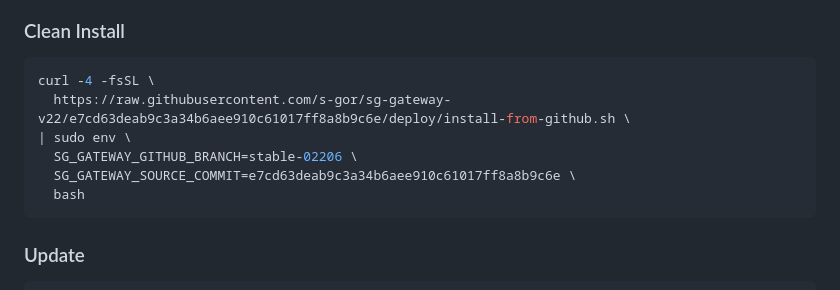
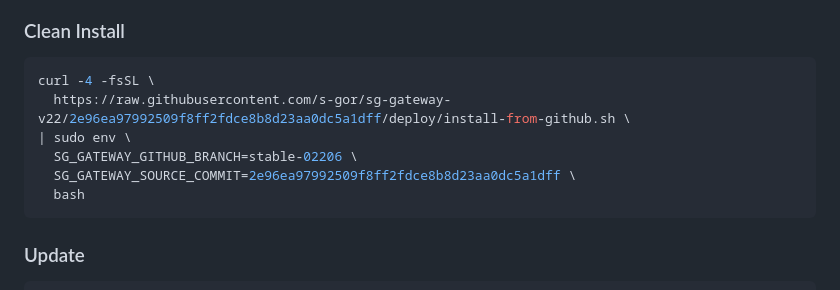
Before and after one commit to s-gor/sg-gateway-v22, a Markdown page: PUBLICATION-02206.md, the part around the change. Rendered like a GitHub page.

Commit message:
docs: pin clean install to quiet installer

````diff
--- a/PUBLICATION-02206.md
+++ b/PUBLICATION-02206.md
@@ -43,10 +43,10 @@
 
 ```bash
 curl -4 -fsSL \
-  https://raw.githubusercontent.com/s-gor/sg-gateway-v22/e7cd63deab9c3a34b6aee910c61017ff8a8b9c6e/deploy/install-from-github.sh \
+  https://raw.githubusercontent.com/s-gor/sg-gateway-v22/2e96ea97992509f8ff2fdce8b8d23aa0dc5a1dff/deploy/install-from-github.sh \
 | sudo env \
   SG_GATEWAY_GITHUB_BRANCH=stable-02206 \
-  SG_GATEWAY_SOURCE_COMMIT=e7cd63deab9c3a34b6aee910c61017ff8a8b9c6e \
+  SG_GATEWAY_SOURCE_COMMIT=2e96ea97992509f8ff2fdce8b8d23aa0dc5a1dff \
   bash
 ```
 
````
